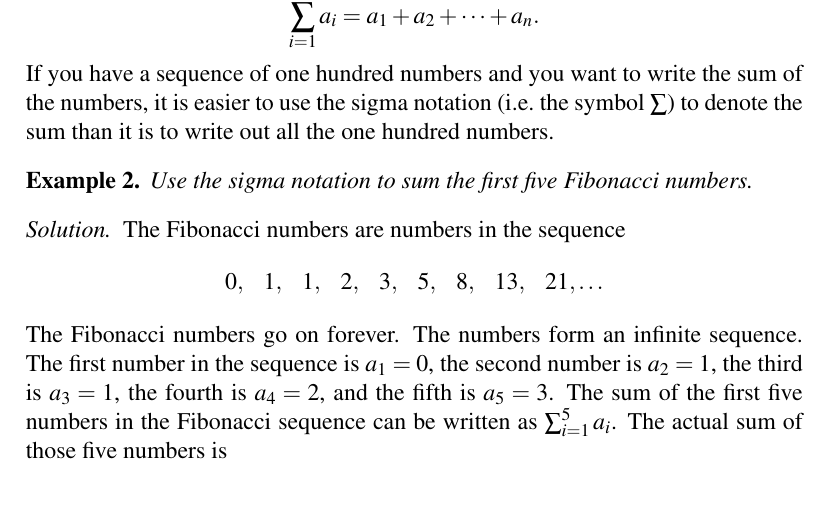
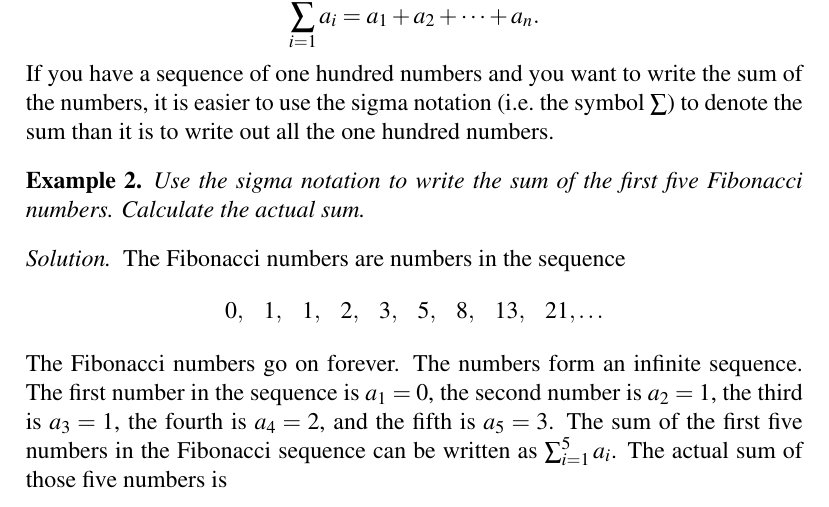
Before and after one commit to mvngu/hsnote, a LaTeX document (07_regression.tex): part of page 2 of 2, cut so that both start at the same text. Compiled offline with pdfLaTeX.

Commit message:
Clarify the statement of an example.

```diff
--- a/07_regression.tex
+++ b/07_regression.tex
@@ -105,7 +105,8 @@ notation~(i.e.~the symbol $\sum$) to denote the sum than it is to
 write out all the one hundred numbers.
 
 \begin{example}
-Use the sigma notation to sum the first five Fibonacci numbers.
+Use the sigma notation to write the sum of the first five Fibonacci
+numbers.  Calculate the actual sum.
 \end{example}
 
 \begin{solution}
```
